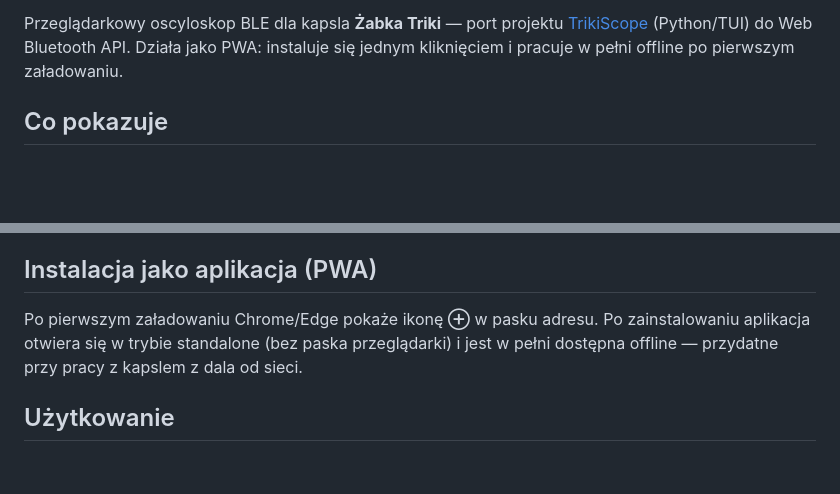
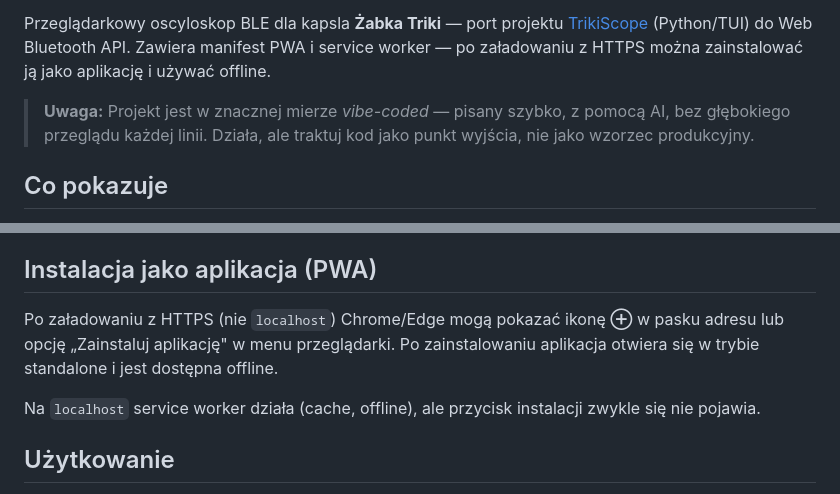
Before and after one commit to zworek/trikiscope-web, a Markdown page: README.md, 2 parts joined by grey strips. Rendered like a GitHub page; blank space fills up the shorter version.

```diff
--- a/README.md
+++ b/README.md
@@ -8,6 +10,10 @@
 Przeglądarkowy oscyloskop BLE dla kapsla **Żabka Triki** — port projektu
 [TrikiScope](https://github.com/Maku-hub/TrikiScope) (Python/TUI) do Web Bluetooth API.
-Działa jako PWA: instaluje się jednym kliknięciem i pracuje w pełni offline po pierwszym załadowaniu.
+Zawiera manifest PWA i service worker — po załadowaniu z HTTPS można zainstalować ją jako aplikację i używać offline.
+
+> **Uwaga:** Projekt jest w znacznej mierze _vibe-coded_ — pisany szybko, z pomocą AI,
+> bez głębokiego przeglądu każdej linii. Działa, ale traktuj kod jako punkt wyjścia,
+> nie jako wzorzec produkcyjny.
 
 ## Co pokazuje
 
@@ -51,9 +57,11 @@ Następnie otwórz **http://localhost:8080** w Chrome lub Edge.
 
 ## Instalacja jako aplikacja (PWA)
 
-Po pierwszym załadowaniu Chrome/Edge pokaże ikonę **⊕** w pasku adresu.
-Po zainstalowaniu aplikacja otwiera się w trybie standalone (bez paska przeglądarki)
-i jest w pełni dostępna offline — przydatne przy pracy z kapslem z dala od sieci.
+Po załadowaniu z HTTPS (nie `localhost`) Chrome/Edge mogą pokazać ikonę **⊕** w pasku adresu
+lub opcję „Zainstaluj aplikację" w menu przeglądarki. Po zainstalowaniu aplikacja otwiera się
+w trybie standalone i jest dostępna offline.
+
+Na `localhost` service worker działa (cache, offline), ale przycisk instalacji zwykle się nie pojawia.
 
 ## Użytkowanie
 
```
Also changed, not shown: other parts of README.md (+2 -0 lines).
